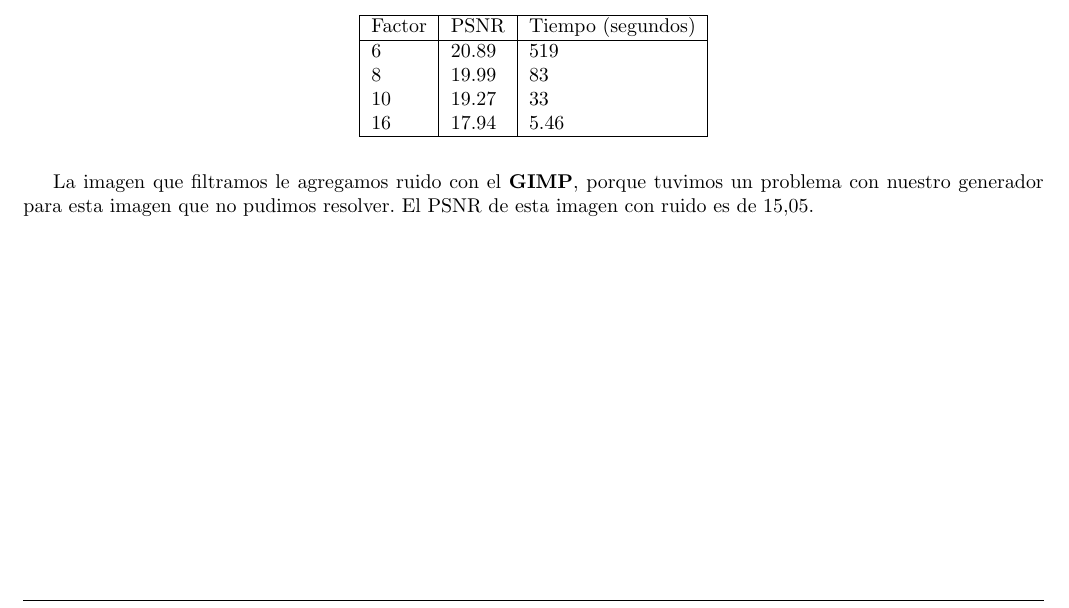
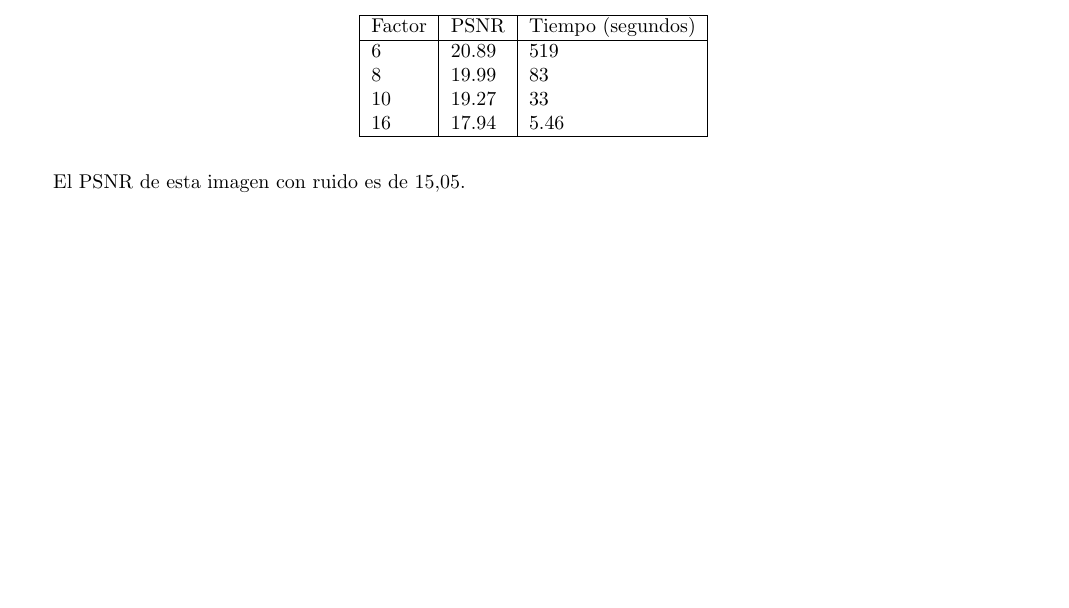
Before and after one commit to emancu/metodos-numericos, a LaTeX document (tp2/informe/TP2.tex): part of page 11 of 15 before the commit and part of page 12 of 16 after it, cut so that both start at the same text, the shorter picture padded with empty space. Compiled offline with pdfLaTeX.

Commit message:
[TP2] Add picture and remove GIMP sentence.

```diff
--- a/tp2/informe/TP2.tex
+++ b/tp2/informe/TP2.tex
@@ -373,9 +373,7 @@ A partir de los factores encontrados, analizamos los tiempos y la calidad de los
 \end{center}
 \vspace{1em}
 
-La imagen que filtramos le agregamos ruido con el \textbf{GIMP}, porque tuvimos un problema con nuestro generador para esta imagen que no pudimos resolver. El PSNR de esta imagen con ruido es de $15.05$.
-
-
+El PSNR de esta imagen con ruido es de $15.05$.
 
 %Se incluira aquı un analisis de los resultados obtenidos en la seccion anterior (se analizara su validez, coherencia, etc.). Deben analizarse como mınimo los ıtems pedidos en el enunciado. No es aceptable decir que “los resultados fueron los esperados”, sin hacer clara referencia a la teor ́ıa a la cual se ajustan. Adem ́as, se deben mencionar los resul- tados interesantes y los casos “patol ́ogicos” encontrados.
 
```
Also changed, not shown: tp2/informe/graficos/VariacionPSNR.png (added).
